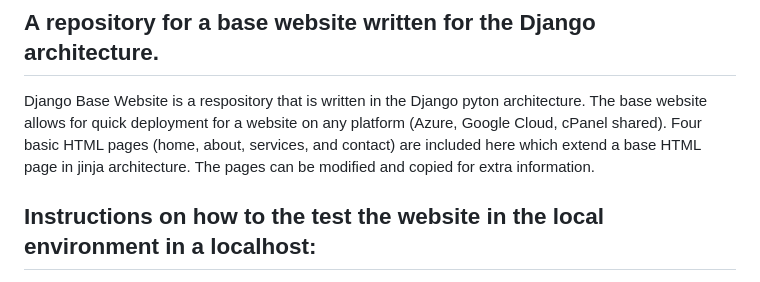
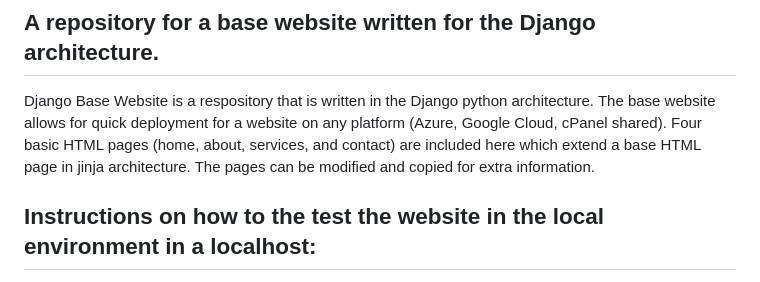
Before and after one commit to asec22/django-base-website, a Markdown page: README.md, the part around the change. Drawn GitHub-style.

```diff
--- a/README.md
+++ b/README.md
@@ -2,7 +2,7 @@
 
 ## A repository for a base website written for the Django architecture.
 
-Django Base Website is a respository that is written in the Django pyton architecture.  The base website allows for quick deployment for a website on any platform (Azure, Google Cloud, cPanel shared). Four basic HTML pages (home, about, services, and contact) are included here which extend a base HTML page in jinja architecture. The pages can be modified and copied for extra information.
+Django Base Website is a respository that is written in the Django python architecture.  The base website allows for quick deployment for a website on any platform (Azure, Google Cloud, cPanel shared). Four basic HTML pages (home, about, services, and contact) are included here which extend a base HTML page in jinja architecture. The pages can be modified and copied for extra information.
 
 ## Instructions on how to the test the website in the local environment in a localhost:
 
```
